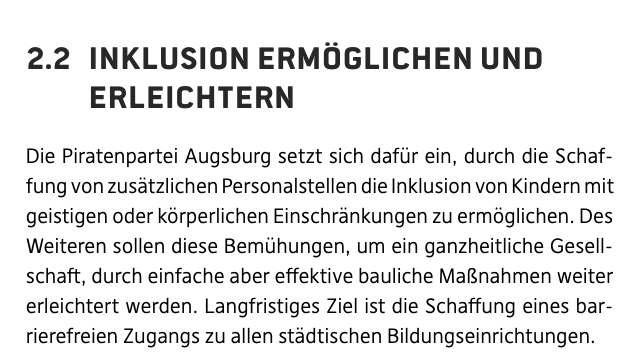
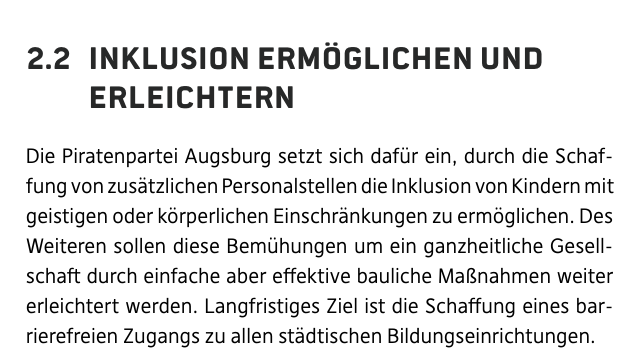
Before and after one commit to michiwend/Wahlprogramm-KV-Augsburg, a LaTeX document (wahlprogramm.tex, which reads chapter/bildung.tex): part of page 17 of 46, cut so that both start at the same text. Compiled offline with XeLaTeX.

Commit message:
Komma fix

```diff
--- a/chapter/bildung.tex
+++ b/chapter/bildung.tex
@@ -13,7 +13,7 @@
   Die Piratenpartei Augsburg setzt sich dafür ein, durch die Schaffung von
   zusätzlichen Personalstellen die Inklusion von Kindern mit geistigen oder
   körperlichen Einschränkungen zu ermöglichen. Des Weiteren sollen diese
-  Bemühungen, um ein ganzheitliche Gesellschaft, durch einfache aber effektive
+  Bemühungen um ein ganzheitliche Gesellschaft durch einfache aber effektive
   bauliche Maßnahmen weiter erleichtert werden. Langfristiges Ziel ist die
   Schaffung eines barrierefreien Zugangs zu allen städtischen
   Bildungseinrichtungen.
```
